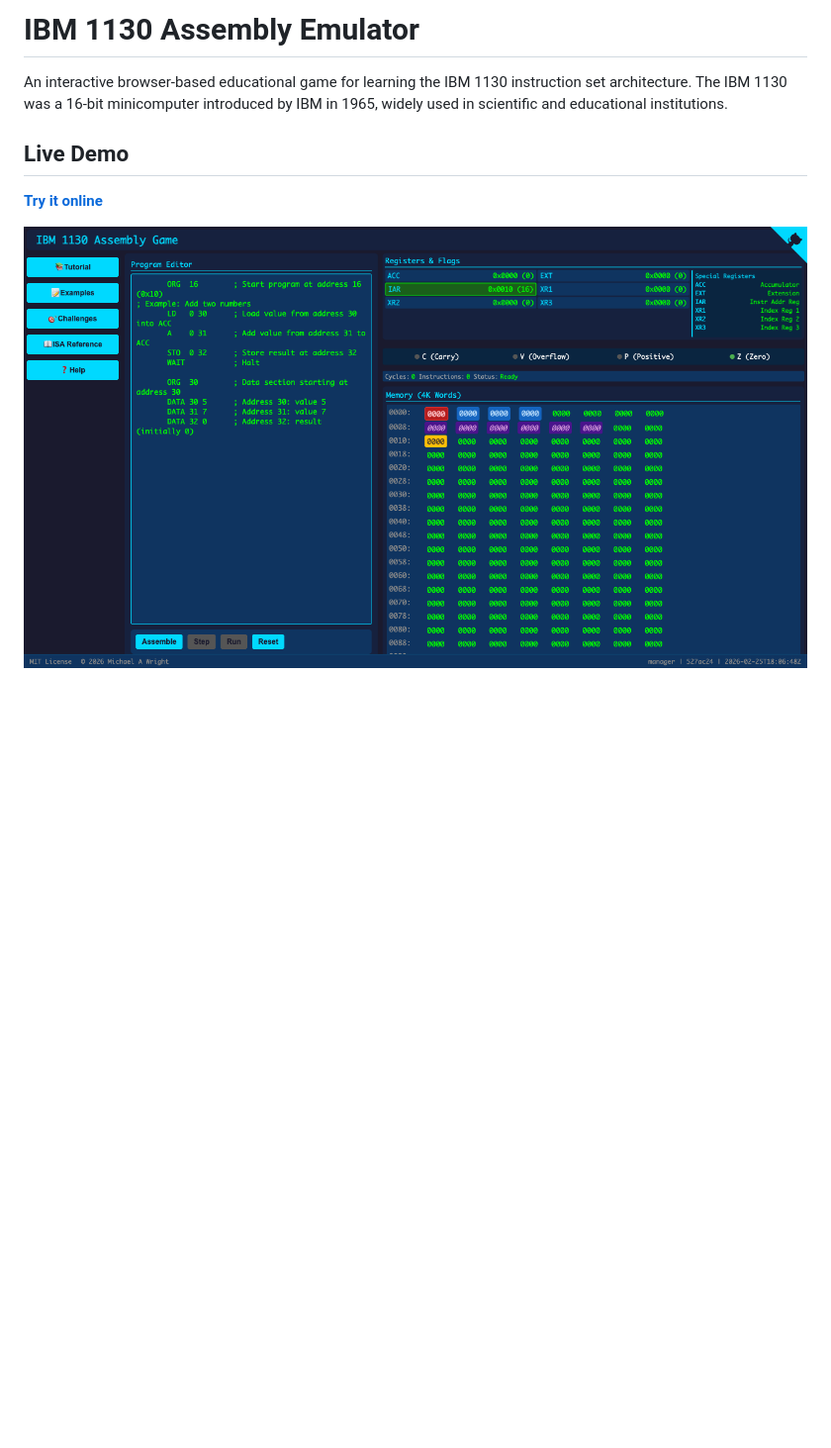
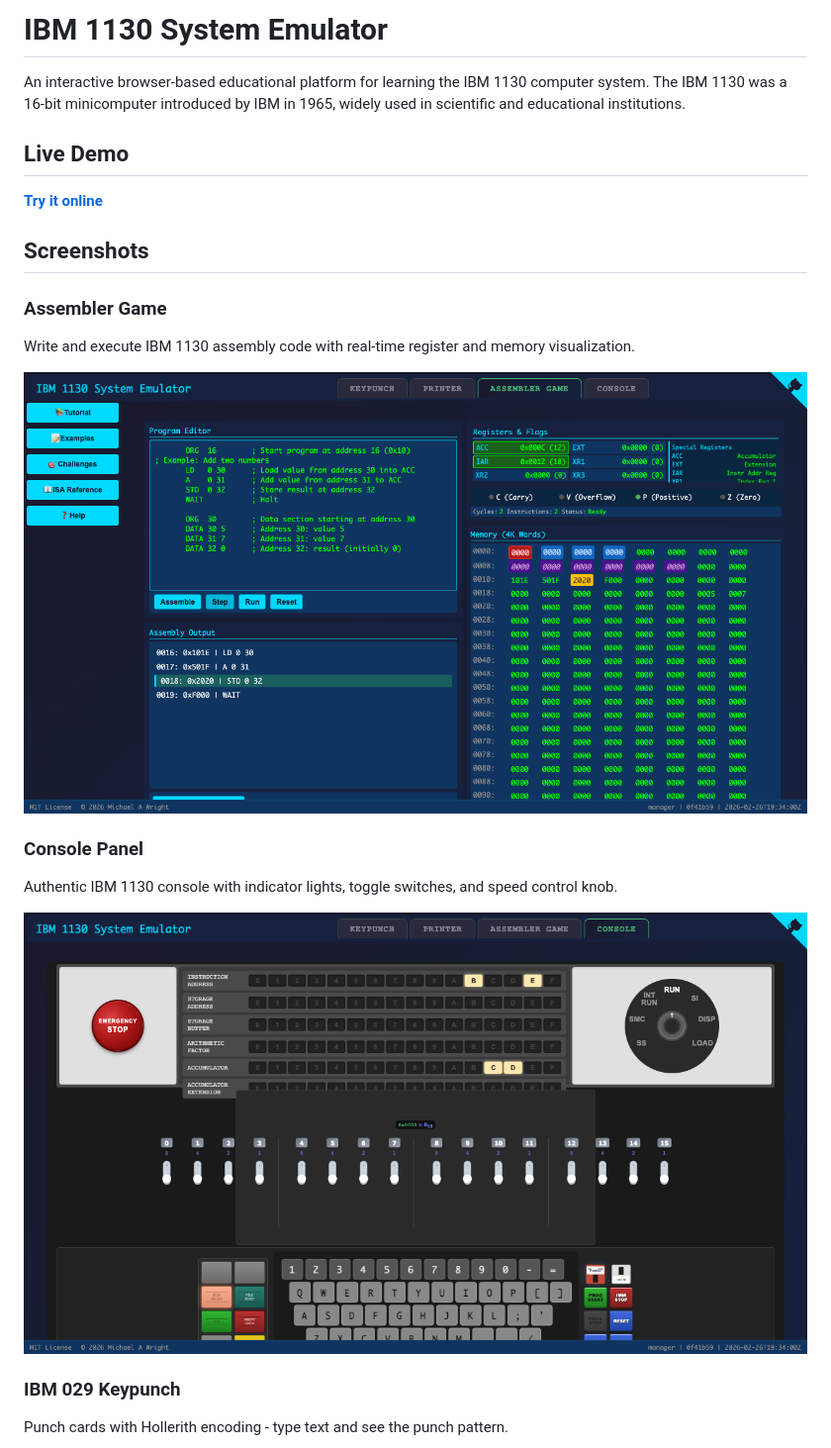
Before and after one commit to sw-comp-history/ibm-1130-rs, a Markdown page: README.md, the part around one of its changes. Shown at 99% size. Rendered like a GitHub page; pictures changed too: images/assembler.png (added), images/console.png (added); blank space fills up the shorter version.

```diff
--- a/README.md
+++ b/README.md
@@ -1,9 +1,23 @@
-# IBM 1130 Assembly Emulator
+# IBM 1130 System Emulator
 
-An interactive browser-based educational game for learning the IBM 1130 instruction set architecture. The IBM 1130 was a 16-bit minicomputer introduced by IBM in 1965, widely used in scientific and educational institutions.
+An interactive browser-based educational platform for learning the IBM 1130 computer system. The IBM 1130 was a 16-bit minicomputer introduced by IBM in 1965, widely used in scientific and educational institutions.
 
 ## Live Demo
 
 **[Try it online](https://sw-comp-history.github.io/ibm-1130-rs/)**
 
-![IBM 1130 Emulator Screenshot](images/screenshot.png?ts=1772042916000)
+## Screenshots
+
+### Assembler Game
+Write and execute IBM 1130 assembly code with real-time register and memory visualization.
+
+![Assembler Game](images/assembler.png)
+
+### Console Panel
+Authentic IBM 1130 console with indicator lights, toggle switches, and speed control knob.
+
+![Console Panel](images/console.png)
+
+### IBM 029 Keypunch
+Punch cards with Hollerith encoding - type text and see the punch pattern.
+
```
Also changed, not shown: other parts of README.md (+26 -0 lines), images/keypunch.png (added), images/printer.png (added), 2 other files.
